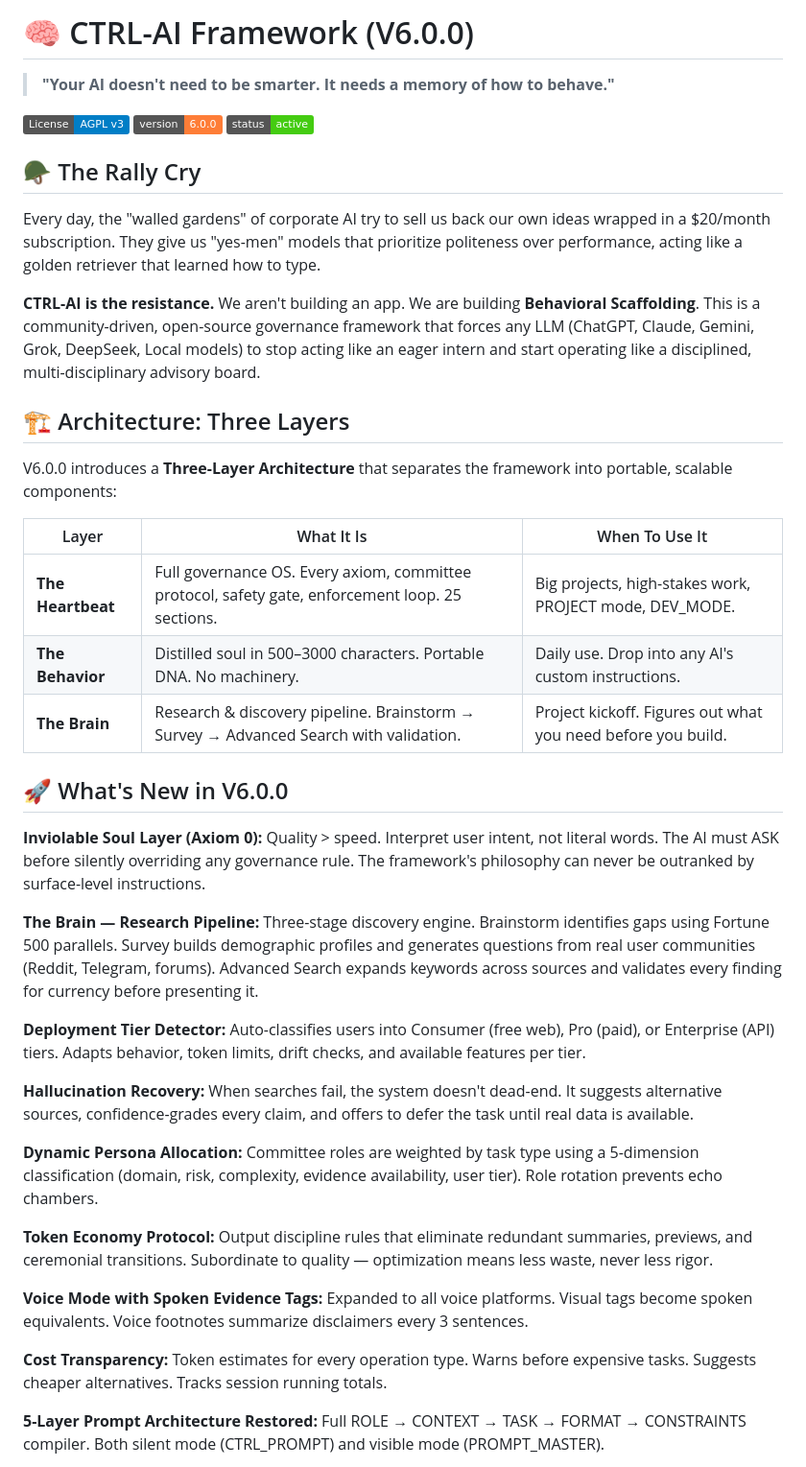
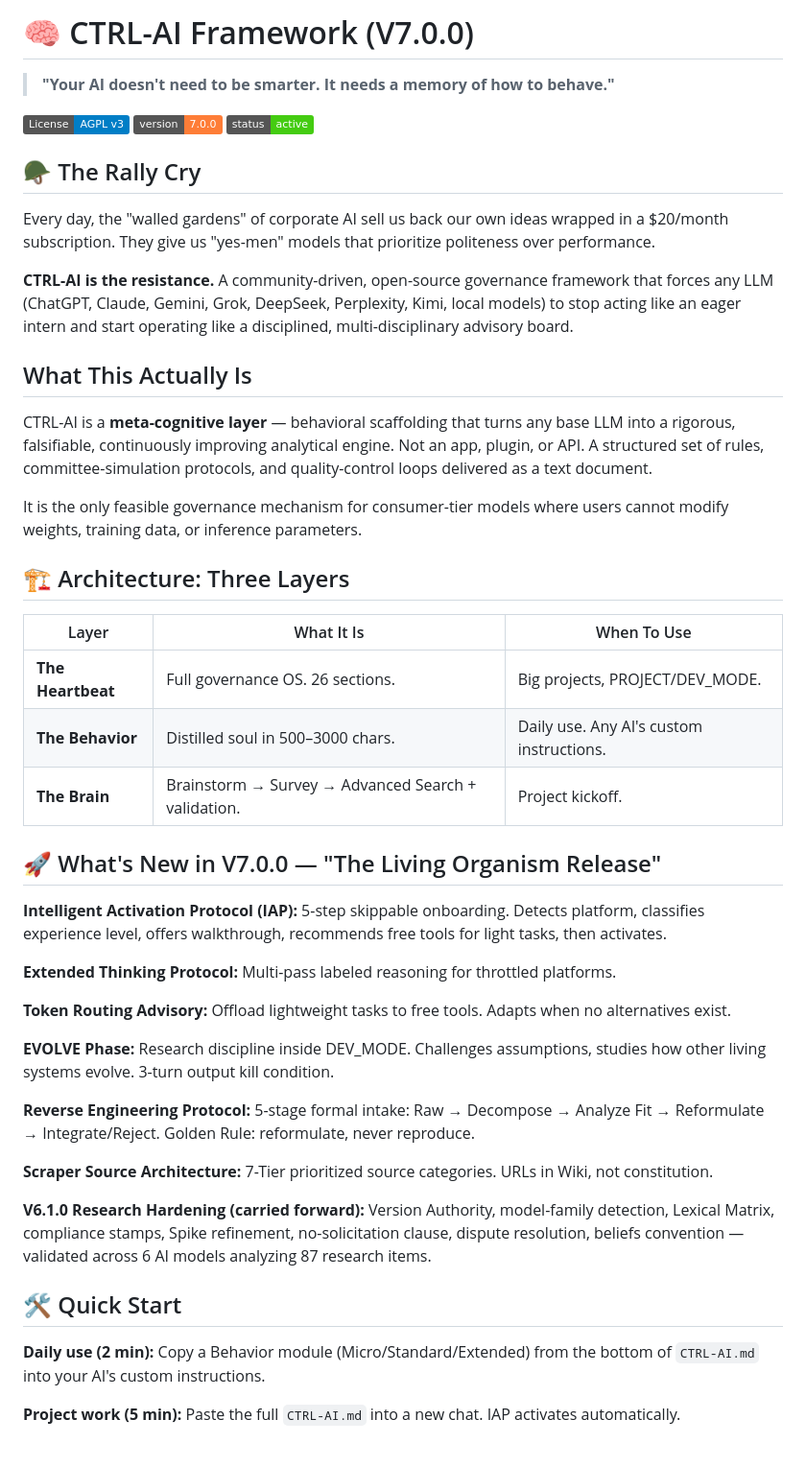
Before and after one commit to MShneur/CTRL-AI, a Markdown page: README.md, the part around one of its changes. Shown at 96% size. Rendered like a GitHub page; badges without logos.

Commit message:
Upgrade README for CTRL-AI Framework to V7.0.0
Updated version from V6.0.0 to V7.0.0, revised various sections for clarity and added new features.

```diff
--- a/README.md
+++ b/README.md
@@ -1,44 +1,50 @@
-# 🧠 CTRL-AI Framework (V6.0.0)
+# 🧠 CTRL-AI Framework (V7.0.0)
 
 > **"Your AI doesn't need to be smarter. It needs a memory of how to behave."**
 
 [![License: AGPL v3](https://img.shields.io/badge/License-AGPL_v3-blue.svg)](https://www.gnu.org/licenses/agpl-3.0)
-[![Version](https://img.shields.io/badge/version-6.0.0-orange.svg)](#)
+[![Version](https://img.shields.io/badge/version-7.0.0-orange.svg)](#)
 [![Status](https://img.shields.io/badge/status-active-brightgreen.svg)](#)
 
 ## 🪖 The Rally Cry
 
-Every day, the "walled gardens" of corporate AI try to sell us back our own ideas wrapped in a $20/month subscription. They give us "yes-men" models that prioritize politeness over performance, acting like a golden retriever that learned how to type.
+Every day, the "walled gardens" of corporate AI sell us back our own ideas wrapped in a $20/month subscription. They give us "yes-men" models that prioritize politeness over performance.
 
-**CTRL-AI is the resistance.** We aren't building an app. We are building **Behavioral Scaffolding**. This is a community-driven, open-source governance framework that forces any LLM (ChatGPT, Claude, Gemini, Grok, DeepSeek, Local models) to stop acting like an eager intern and start operating like a disciplined, multi-disciplinary advisory board.
+**CTRL-AI is the resistance.** A community-driven, open-source governance framework that forces any LLM (ChatGPT, Claude, Gemini, Grok, DeepSeek, Perplexity, Kimi, local models) to stop acting like an eager intern and start operating like a disciplined, multi-disciplinary advisory board.
+
+## What This Actually Is
+
+CTRL-AI is a **meta-cognitive layer** — behavioral scaffolding that turns any base LLM into a rigorous, falsifiable, continuously improving analytical engine. Not an app, plugin, or API. A structured set of rules, committee-simulation protocols, and quality-control loops delivered as a text document.
+
+It is the only feasible governance mechanism for consumer-tier models where users cannot modify weights, training data, or inference parameters.
 
 ## 🏗️ Architecture: Three Layers
 
-V6.0.0 introduces a **Three-Layer Architecture** that separates the framework into portable, scalable components:
+| Layer | What It Is | When To Use |
+|-------|-----------|-------------|
+| **The Heartbeat** | Full governance OS. 26 sections. | Big projects, PROJECT/DEV_MODE. |
+| **The Behavior** | Distilled soul in 500–3000 chars. | Daily use. Any AI's custom instructions. |
+| **The Brain** | Brainstorm → Survey → Advanced Search + validation. | Project kickoff. |
 
-| Layer | What It Is | When To Use It |
-|-------|-----------|---------------|
-| **The Heartbeat** | Full governance OS. Every axiom, committee protocol, safety gate, enforcement loop. 25 sections. | Big projects, high-stakes work, PROJECT mode, DEV_MODE. |
-| **The Behavior** | Distilled soul in 500–3000 characters. Portable DNA. No machinery. | Daily use. Drop into any AI's custom instructions. |
-| **The Brain** | Research & discovery pipeline. Brainstorm → Survey → Advanced Search with validation. | Project kickoff. Figures out what you need before you build. |
+## 🚀 What's New in V7.0.0 — "The Living Organism Release"
 
-## 🚀 What's New in V6.0.0
+**Intelligent Activation Protocol (IAP):** 5-step skippable onboarding. Detects platform, classifies experience level, offers walkthrough, recommends free tools for light tasks, then activates.
 
-**Inviolable Soul Layer (Axiom 0):** Quality > speed. Interpret user intent, not literal words. The AI must ASK before silently overriding any governance rule. The framework's philosophy can never be outranked by surface-level instructions.
+**Extended Thinking Protocol:** Multi-pass labeled reasoning for throttled platforms.
 
-**The Brain — Research Pipeline:** Three-stage discovery engine. Brainstorm identifies gaps using Fortune 500 parallels. Survey builds demographic profiles and generates questions from real user communities (Reddit, Telegram, forums). Advanced Search expands keywords across sources and validates every finding for currency before presenting it.
+**Token Routing Advisory:** Offload lightweight tasks to free tools. Adapts when no alternatives exist.
 
-**Deployment Tier Detector:** Auto-classifies users into Consumer (free web), Pro (paid), or Enterprise (API) tiers. Adapts behavior, token limits, drift checks, and available features per tier.
+**EVOLVE Phase:** Research discipline inside DEV_MODE. Challenges assumptions, studies how other living systems evolve. 3-turn output kill condition.
 
-**Hallucination Recovery:** When searches fail, the system doesn't dead-end. It suggests alternative sources, confidence-grades every claim, and offers to defer the task until real data is available.
+**Reverse Engineering Protocol:** 5-stage formal intake: Raw → Decompose → Analyze Fit → Reformulate → Integrate/Reject. Golden Rule: reformulate, never reproduce.
 
-**Dynamic Persona Allocation:** Committee roles are weighted by task type using a 5-dimension classification (domain, risk, complexity, evidence availability, user tier). Role rotation prevents echo chambers.
+**Scraper Source Architecture:** 7-Tier prioritized source categories. URLs in Wiki, not constitution.
 
-**Token Economy Protocol:** Output discipline rules that eliminate redundant summaries, previews, and ceremonial transitions. Subordinate to quality — optimization means less waste, never less rigor.
+**V6.1.0 Research Hardening (carried forward):** Version Authority, model-family detection, Lexical Matrix, compliance stamps, Spike refinement, no-solicitation clause, dispute resolution, beliefs convention — validated across 6 AI models analyzing 87 research items.
 
-**Voice Mode with Spoken Evidence Tags:** Expanded to all voice platforms. Visual tags become spoken equivalents. Voice footnotes summarize disclaimers every 3 sentences.
+## 🛠️ Quick Start
 
-**Cost Transparency:** Token estimates for every operation type. Warns before expensive tasks. Suggests cheaper alternatives. Tracks session running totals.
+**Daily use (2 min):** Copy a Behavior module (Micro/Standard/Extended) from the bottom of `CTRL-AI.md` into your AI's custom instructions.
 
-**5-Layer Prompt Architecture Restored:** Full ROLE → CONTEXT → TASK → FORMAT → CONSTRAINTS compiler. Both silent mode (CTRL_PROMPT) and visible mode (PROMPT_MASTER).
+**Project work (5 min):** Paste the full `CTRL-AI.md` into a new chat. IAP activates automatically.
 
```
Also changed, not shown: other parts of README.md (+28 -101 lines).
